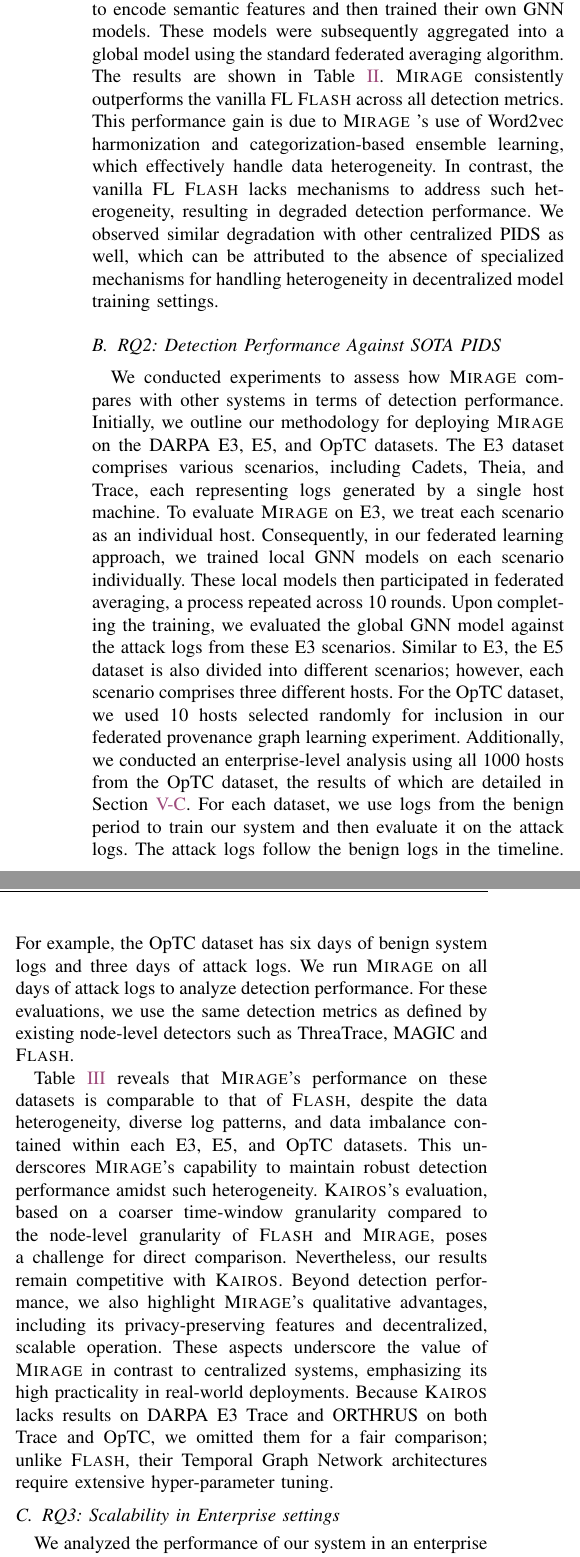
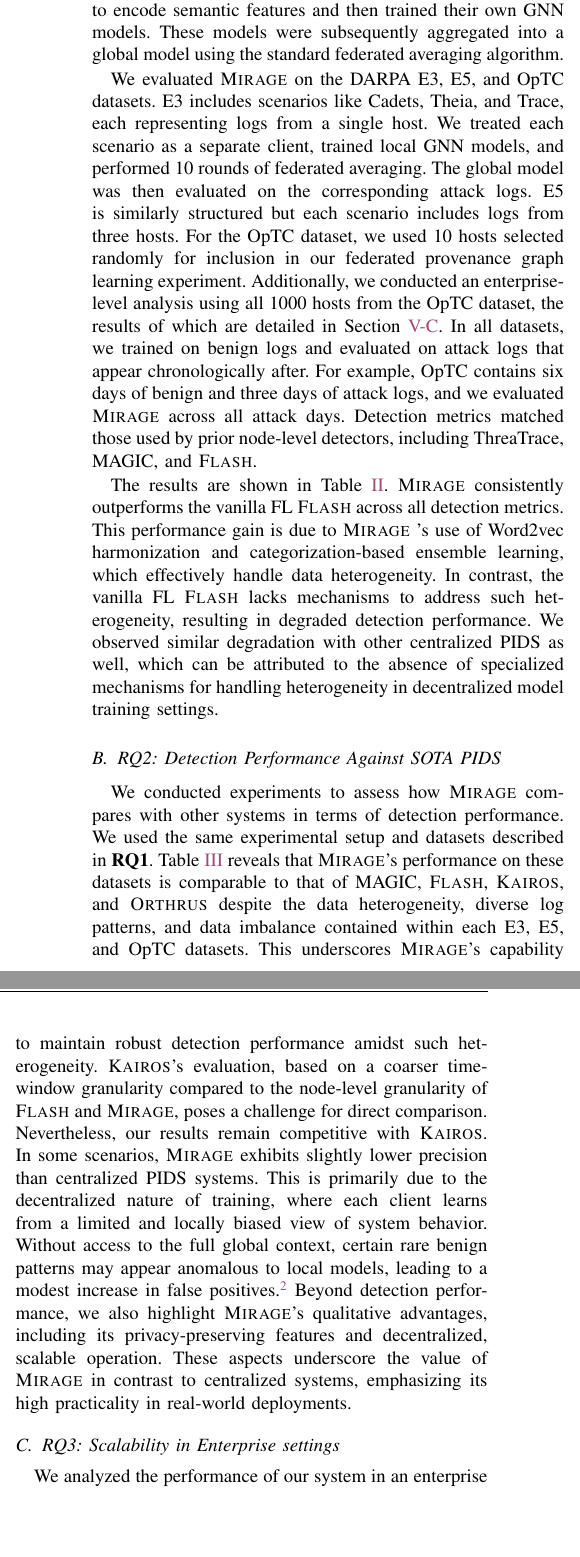
Before and after one commit to DART-Laboratory/gestalt, a LaTeX paper (paper/main.tex, which reads paper/eval.tex): two parts of the columns of page 9 of 20, joined at a grey line, cut so that both start at the same text, the shorter picture padded with empty space. Compiled offline with pdfLaTeX; a missing font is replaced by an installed copy or a similar font; a LaTeX package or settings file that is missing is left out.

Commit message:
fixing issues

```diff
--- a/paper/eval.tex
+++ b/paper/eval.tex
@@ -62,25 +62,28 @@
 
 \PP{Datasets} We have utilized the \darpa E3~\cite{error3}, E5~\cite{bug5}, and \optc~\cite{darpaoptc} datasets for our evaluation. These datasets contain real-world APT attacks observed in enterprise networks. The attack traces they include are stealthy, span several days, and mirror the characteristics of actual APTs. Consequently, achieving strong detection accuracy on these datasets indicates that our system can deliver comparable performance in real-world deployments. Furthermore, these datasets incorporate logs of various sizes from Linux, FreeBSD, Android, and Windows operating systems. Our system’s robust detection accuracy across all datasets demonstrates its effective generalization to heterogeneous platforms with differing log sizes, reaching performance levels on par with state-of-the-art centralized \pids. Notably, the datasets capture APT attacks of varying stealthiness, with the proportion of malicious nodes ranging from 0.05\% in \optc to 6\% in E5, and E3. The low infiltration rate in \optc underscores the system’s capacity for detecting highly stealthy adversaries, whereas the more widespread attacks in E3 and E5 highlight the resilience of our approach when confronted with a higher density of malicious nodes. Collectively, these datasets serve as a strong benchmark to evaluate the scalability and adaptability of our system. Each \darpa dataset is accompanied by ground truth documents that aid in distinguishing benign events from malicious ones. For this evaluation, we employ attack labels from existing systems such as \threatrace, \kairos, and \flash. Further details regarding the datasets appear in Appendix~\ref{sec:dataset:description}. ATLASv2~\cite{riddle2023atlasv2} is another recent dataset containing APT attack traces, but we did not evaluate it because it only includes data from two hosts, making it unrepresentative of a typical federated learning scenario.
 
-\PP{Detectors for comparison} To benchmark our system, we compare against state-of-the-art \pids. MAGIC~\cite{jia2023magic} applies masked graph representation learning to identify threats. \flash~\cite{flash2024}, another node-level system, leverages semantic feature vectors and an embedding recycling database for enhanced detection and efficiency. As shown in Table~\ref{summary:benchmarks:large}, \flash surpasses  and thus serves as our primary baseline. We also include \orthrus~\cite{jiang2025orthrus} and \kairos~\cite{cheng2023kairos}, which use temporal graph networks to capture system behavior over time. We exclude Streamspot~\cite{streamspot}, Unicorn~\cite{han2020unicorn}, and \threatrace~\cite{wang2022threatrace} as they are outperformed by \flash and \kairos. While \disdet~\cite{dong2023distdet}, Prographer~\cite{yangprographer}, and Shadewatcher~\cite{shadewatcher} are notable, we exclude them as \disdet and Prographer are closed-source, and Shadewatcher relies on proprietary components, limiting reproducibility. Moreover, \flash and \orthrus have already demonstrated superior performance over Prographer~\cite{yangprographer} and Shadewatcher~\cite{shadewatcher}. We provide more details on why \disdet is unsuitable for comparison in Section~\ref{s:relwk}.
-
-It is important to note that, similar to existing works (e.g., \kairos, Shadewatcher, and Prographer), \Sys considers only three node types in provenance graphs: \emph{processes}, \emph{files}, and \emph{sockets}. However, in the E3 dataset, \flash has also been evaluated using additional node types. Therefore, we executed \flash using these three node types to report the results in Table~\ref{summary:benchmarks:large}.
+\PP{Detectors for comparison} To benchmark our system, we compare against state-of-the-art \pids. MAGIC~\cite{jia2023magic} applies masked graph representation learning to identify threats. \flash~\cite{flash2024}, another node-level system, leverages semantic feature vectors and an embedding recycling database for enhanced detection and efficiency. As shown in Table~\ref{summary:benchmarks:large}, \flash surpasses  and thus serves as our primary baseline. We also include \orthrus~\cite{jiang2025orthrus} and \kairos~\cite{cheng2023kairos}, which use temporal graph networks to capture system behavior over time. We exclude Streamspot~\cite{streamspot}, Unicorn~\cite{han2020unicorn}, and \threatrace~\cite{wang2022threatrace} as they are outperformed by \flash and \kairos. While \disdet~\cite{dong2023distdet}, Prographer~\cite{yangprographer}, and Shadewatcher~\cite{shadewatcher} are notable, we exclude them as \disdet and Prographer are closed-source, and Shadewatcher relies on proprietary components, limiting reproducibility. Moreover, \flash and \orthrus have already demonstrated superior performance over Prographer~\cite{yangprographer} and Shadewatcher~\cite{shadewatcher}. We provide more details on why \disdet is unsuitable for comparison in Section~\ref{s:relwk}. It is important to note that, similar to existing works (e.g., \kairos, Shadewatcher, and Prographer), \Sys considers only three node types in provenance graphs: \emph{processes}, \emph{files}, and \emph{sockets}. However, in the E3 dataset, \flash has also been evaluated using additional node types. Therefore, we executed \flash using these three node types to report the results in Table~\ref{summary:benchmarks:large}.
 
 \subsection{RQ1: Detection Performance Against a Vanilla Privacy-Preserving PIDS}
 \label{sub:detect:perf:vanilla}
 
 %\wajih{Add a line about Vanilla Privacy-Preserving PIDS and how it was created by using basic FL with Flash. and say that Besides Flash we tried other SOTA PIDS and we got similar results for Vanilla Privacy-Preserving PIDS so we only include results for Flash.}
 
-We conducted experiments to analyze the detection performance of \Sys compared to a vanilla privacy-preserving \pids, constructed by naively applying FL to the \flash system. To simulate this setup, we operated \flash in a decentralized manner: each client locally trained \wordvec to encode semantic features and then trained their own \gnnshort models. These models were subsequently aggregated into a global model using the standard federated averaging algorithm. The results are shown in Table~\ref{summary:benchmarks:vanilla}. \Sys consistently outperforms the vanilla FL \flash across all detection metrics. This performance gain is due to \Sys’s use of \wordvec harmonization and categorization-based ensemble learning, which effectively handle data heterogeneity. In contrast, the vanilla FL \flash lacks mechanisms to address such heterogeneity, resulting in degraded detection performance. We observed similar degradation with other centralized \pids as well, which can be attributed to the absence of specialized mechanisms for handling heterogeneity in decentralized model training settings.
+We conducted experiments to analyze the detection performance of \Sys compared to a vanilla privacy-preserving \pids, constructed by naively applying FL to the \flash system. To simulate this setup, we operated \flash in a decentralized manner: each client locally trained \wordvec to encode semantic features and then trained their own \gnnshort models. These models were subsequently aggregated into a global model using the standard federated averaging algorithm.
+
+We evaluated \Sys on the \darpa E3, E5, and \optc datasets. E3 includes scenarios like Cadets, Theia, and Trace, each representing logs from a single host. We treated each scenario as a separate client, trained local \gnnshort models, and performed 10 rounds of federated averaging. The global model was then evaluated on the corresponding attack logs. E5 is similarly structured but each scenario includes logs from three hosts.  For the \optc dataset, we used 10 hosts selected randomly for inclusion in our federated provenance graph learning experiment. Additionally, we conducted an enterprise-level analysis using all 1000 hosts from the \optc dataset, the results of which are detailed in Section~\ref{cost_metric}.  In all datasets, we trained on benign logs and evaluated on attack logs that appear chronologically after. For example, \optc contains six days of benign and three days of attack logs, and we evaluated \Sys across all attack days. Detection metrics matched those used by prior node-level detectors, including \threatrace, MAGIC, and \flash.
+
+
+The results are shown in Table~\ref{summary:benchmarks:vanilla}. \Sys consistently outperforms the vanilla FL \flash across all detection metrics. This performance gain is due to \Sys’s use of \wordvec harmonization and categorization-based ensemble learning, which effectively handle data heterogeneity. In contrast, the vanilla FL \flash lacks mechanisms to address such heterogeneity, resulting in degraded detection performance. We observed similar degradation with other centralized \pids as well, which can be attributed to the absence of specialized mechanisms for handling heterogeneity in decentralized model training settings.
 
  \subsection{RQ2: Detection Performance Against SOTA PIDS}
  \label{sub:detect:perf}
 
 \input{tables/main.tex}
 % \wajih{do not discuss FP/FN in this subsection as I have removed them from the table.}
-We conducted experiments to assess how \Sys compares with other systems in terms of detection performance. Initially, we outline our methodology for deploying \Sys on the \darpa E3, E5, and \optc datasets. The E3 dataset comprises various scenarios, including Cadets, Theia, and Trace, each representing logs generated by a single host machine. To evaluate \Sys on E3, we treat each scenario as an individual host. Consequently, in our federated learning approach, we trained local \gnnshort models on each scenario individually. These local models then participated in federated averaging, a process repeated across 10 rounds. Upon completing the training, we evaluated the global \gnnshort model against the attack logs from these E3 scenarios. Similar to E3, the E5 dataset is also divided into different scenarios; however, each scenario comprises three different hosts. For the \optc dataset, we used 10 hosts selected randomly for inclusion in our federated provenance graph learning experiment. Additionally, we conducted an enterprise-level analysis using all 1000 hosts from the \optc dataset, the results of which are detailed in Section~\ref{cost_metric}. For each dataset, we use logs from the benign period to train our system and then evaluate it on the attack logs. The attack logs follow the benign logs in the timeline. For example, the \optc dataset has six days of benign system logs and three days of attack logs. We run \Sys on all days of attack logs to analyze detection performance. For these evaluations, we use the same detection metrics as defined by existing node-level detectors such as \threatrace, MAGIC and \flash.
 
-Table~\ref{summary:benchmarks:large} reveals that \Sys's performance on these datasets is comparable to that of \flash, despite the data heterogeneity, diverse log patterns, and data imbalance contained within each E3, E5, and \optc datasets. This underscores \Sys's capability to maintain robust detection performance amidst such heterogeneity. \kairos's evaluation, based on a coarser time-window granularity compared to the node-level granularity of \flash and \Sys, poses a challenge for direct comparison. Nevertheless, our results remain competitive with \kairos. Beyond detection performance, we also highlight \Sys's qualitative advantages, including its privacy-preserving features and decentralized, scalable operation. These aspects underscore the value of \Sys in contrast to centralized systems, emphasizing its high practicality in real-world deployments. Because \kairos lacks results on DARPA E3 Trace and ORTHRUS on both Trace and \optc, we omitted them for a fair comparison; unlike \flash, their Temporal Graph Network architectures require extensive hyper-parameter tuning.
+We conducted experiments to assess how \Sys compares with other systems in terms of detection performance. We used the same experimental setup and datasets described in {\bf RQ1}. Table~\ref{summary:benchmarks:large} reveals that \Sys's performance on these datasets is comparable to that of MAGIC, \flash, \kairos, and \orthrus  despite the data heterogeneity, diverse log patterns, and data imbalance contained within each E3, E5, and \optc datasets. This underscores \Sys's capability to maintain robust detection performance amidst such heterogeneity. \kairos's evaluation, based on a coarser time-window granularity compared to the node-level granularity of \flash and \Sys, poses a challenge for direct comparison. Nevertheless, our results remain competitive with \kairos. In some scenarios, \Sys exhibits slightly lower precision than centralized \pids systems. This is primarily due to the decentralized nature of training, where each client learns from a limited and locally biased view of system behavior. Without access to the full global context, certain rare benign patterns may appear anomalous to local models, leading to a modest increase in false positives.\footnote{We excluded \kairos on E3 Trace and \orthrus from both E3 Trace and \optc benchmarks due to missing results in their original publications. Further, unlike \flash, both \kairos and \orthrus are built on Temporal Graph Network (TGN) architectures, which are highly sensitive to time-window selection and require extensive hyper-parameter tuning to achieve stable performance.  Despite multiple efforts, we were unable to reproduce satisfactory results on these datasets using their open-source implementations.} Beyond detection performance, we also highlight \Sys's qualitative advantages, including its privacy-preserving features and decentralized, scalable operation. These aspects underscore the value of \Sys in contrast to centralized systems, emphasizing its high practicality in real-world deployments.
+
 %  \subsection{Resource consumption}
 
 %  We conducted experiments to analyze the resource consumption of the central, utility server, and client-side modules of \Sys. We modeled the resource utilization on a client machine using different batches of audit events of varying sizes. For the central and utility servers, we studied resource consumption by varying the number of clients to understand the demands of federated averaging and semantic vector harmonization. The results, depicted in Figure~\ref{fig:resource}, indicate that \Sys's resource consumption is moderate. Specifically, \Sys can process up to 100,000 audit events simultaneously while consuming less than 900 MB of memory and utilizing less than 20\% of CPU resources. This performance suggests that \Sys does not significantly burden the client machine, especially considering the typically low event throughput on such machines. Additionally, our analysis of the host data in the \optc dataset shows that, on average, each client generates approximately 100,000 audit log events within a three-hour period. For the central and utility servers, the resource usage is minimal, demonstrating that our architecture is scalable and suitable for large organizations with many clients.
```
Also changed, not shown: paper/adversarial.tex (+1 -3 lines), paper/design.tex (+8 -8 lines), paper/intro.tex (+1 -1 lines).
